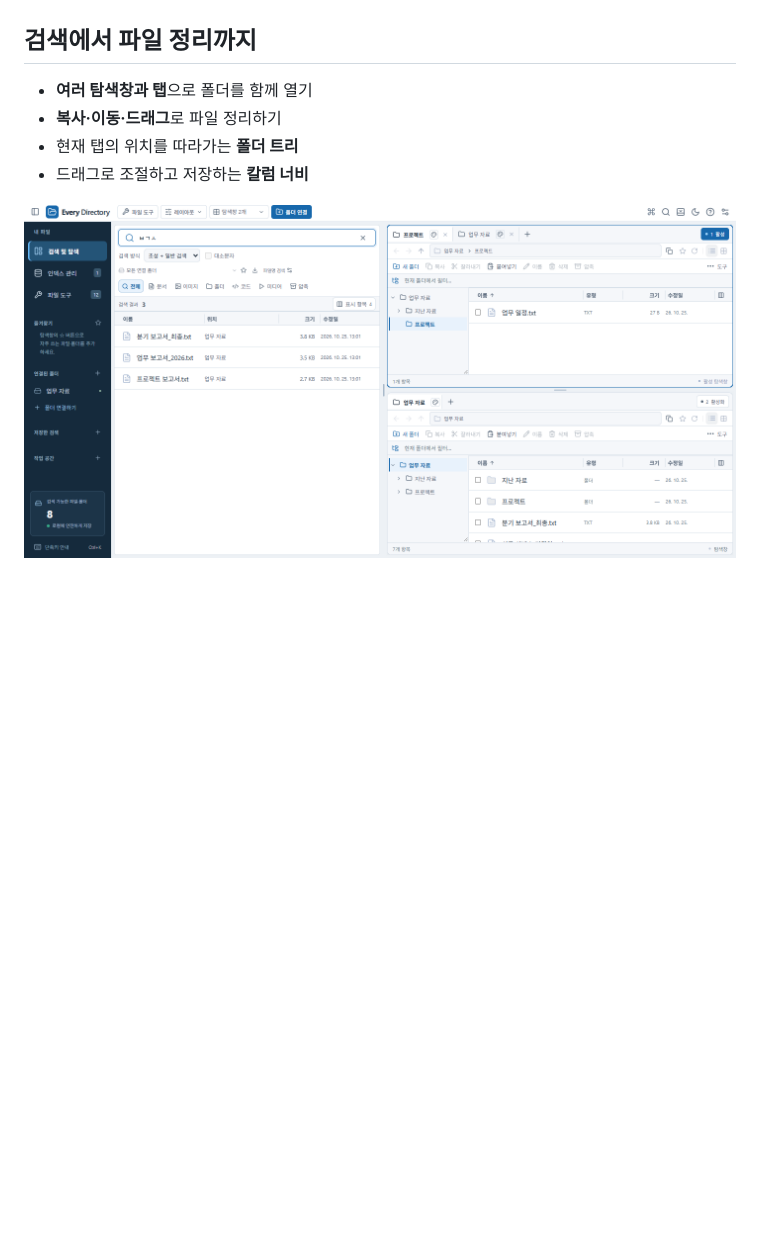
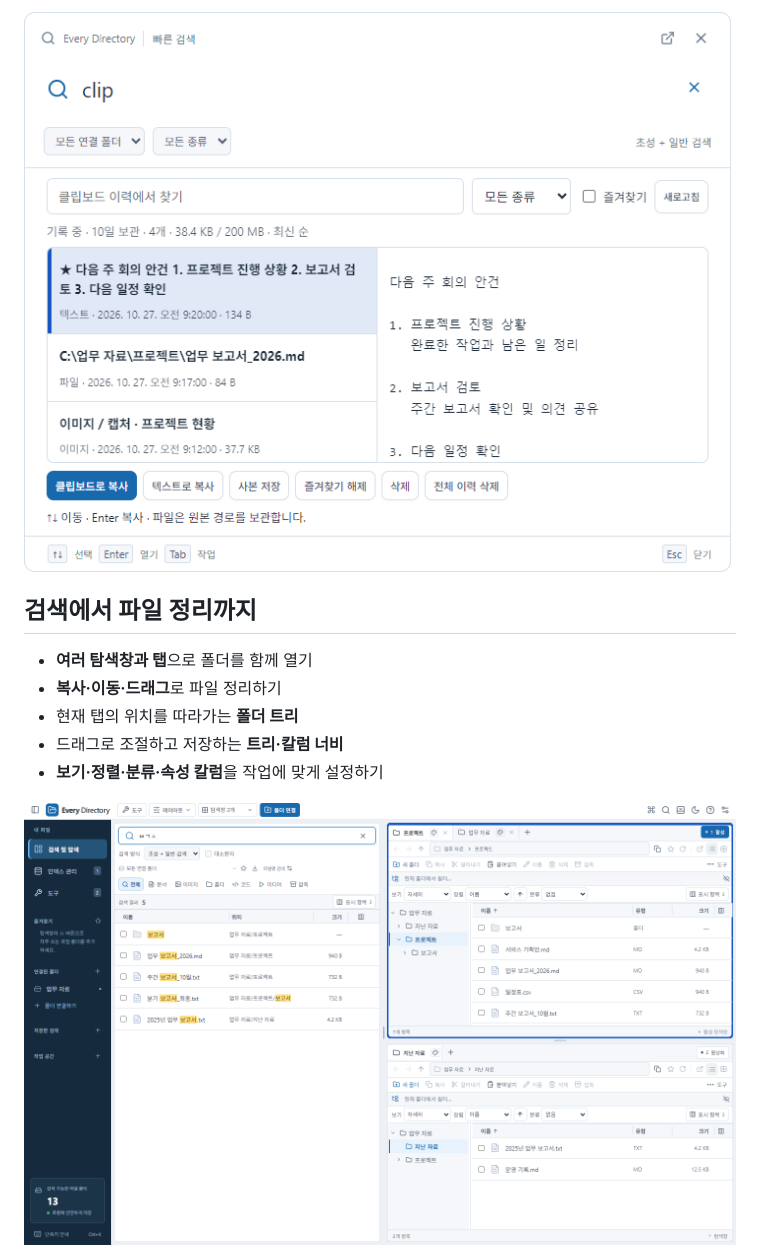
Before and after one commit to hwanse85/every_directory, a Markdown page: docs/introduction/README.md, the part around one of its changes. GitHub-like rendering; pictures changed too: docs/introduction/images/clipboard-history.png (added), docs/introduction/images/workspace.png; blank space fills up the shorter version.

```diff
--- a/docs/introduction/README.md
+++ b/docs/introduction/README.md
@@ -14,10 +27,12 @@
+![빠른 검색에 clip을 입력한 뒤 Enter로 연 클립보드 이력과 미리보기](images/clipboard-history.png)
 
 ## 검색에서 파일 정리까지
 
 - **여러 탐색창과 탭**으로 폴더를 함께 열기
 - **복사·이동·드래그**로 파일 정리하기
 - 현재 탭의 위치를 따라가는 **폴더 트리**
-- 드래그로 조절하고 저장하는 **칼럼 너비**
+- 드래그로 조절하고 저장하는 **트리·칼럼 너비**
+- **보기·정렬·분류·속성 칼럼**을 작업에 맞게 설정하기
 
 ![초성 검색 결과와 폴더 트리, 두 탐색창을 함께 보여주는 UI](images/workspace.png)
 
```
Also changed, not shown: other parts of docs/introduction/README.md (+23 -4 lines), docs/introduction/images/quick-preview.png (added), docs/introduction/images/quick-search.png, docs/introduction/images/tools.png (added).
